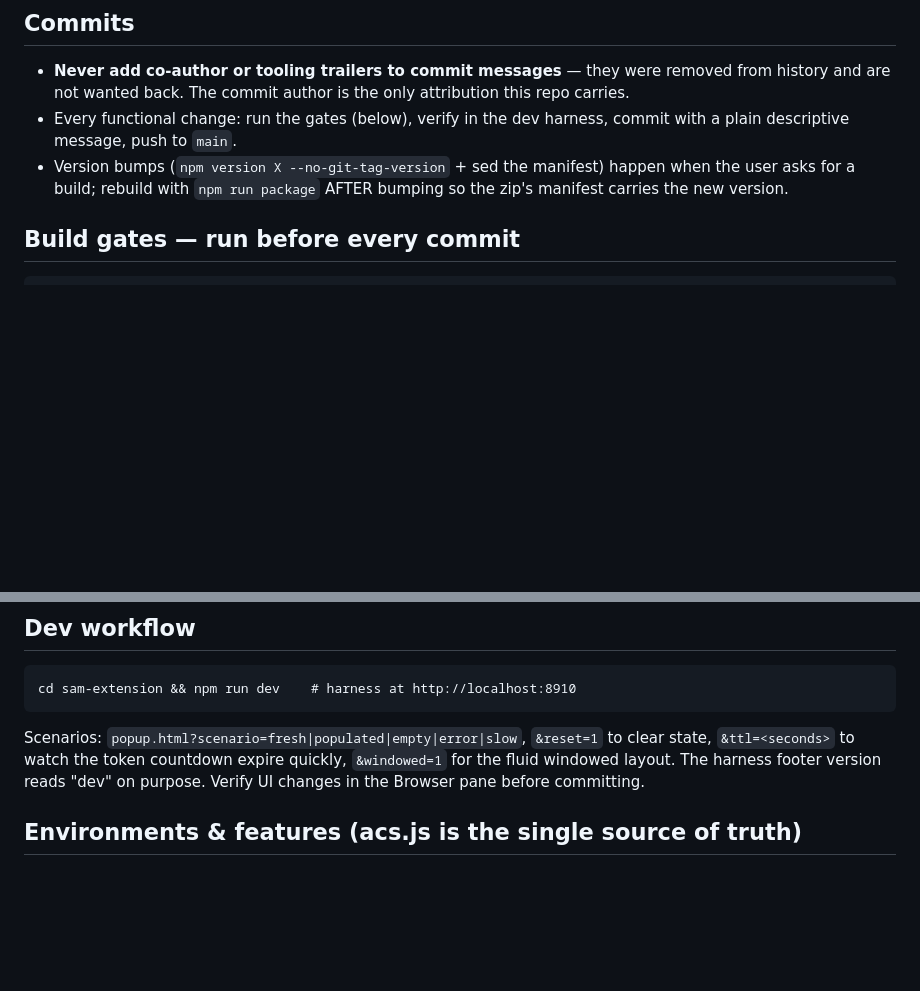
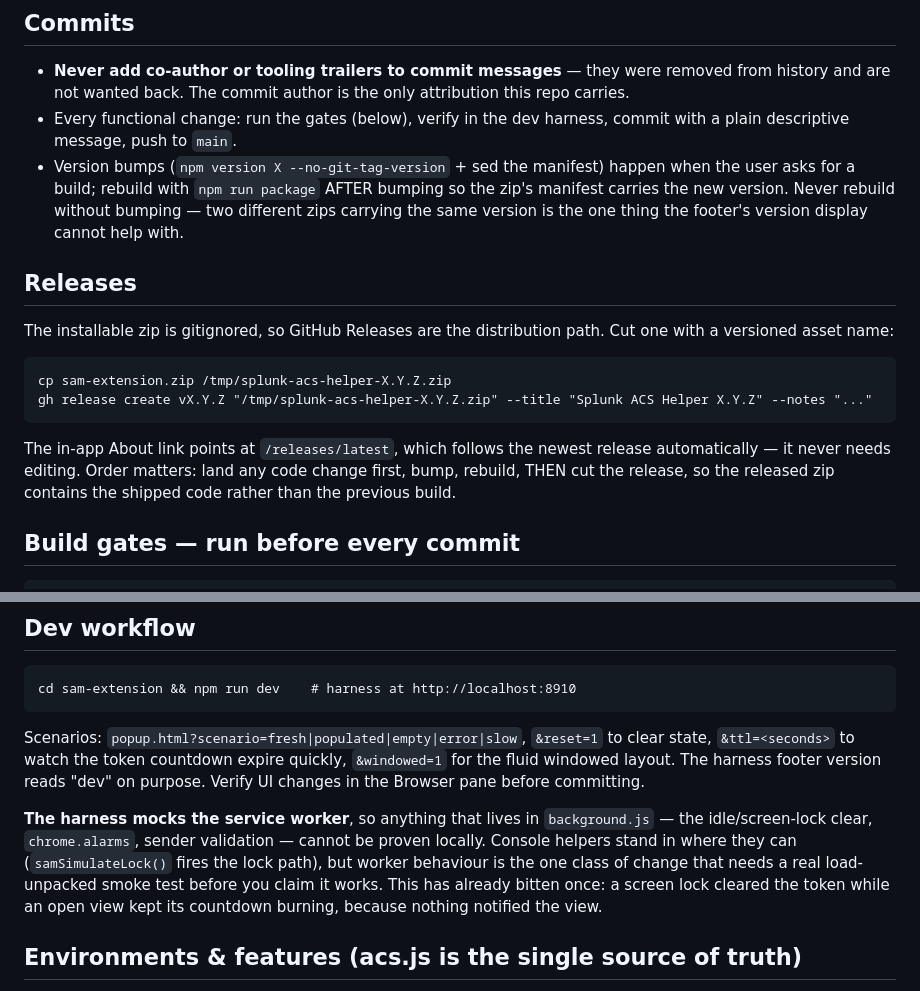
Before and after one commit to rephillips/sam, a Markdown page: CONTRIBUTING.md, 2 parts joined by grey strips. Drawn GitHub-style; blank space fills up the shorter version.

Commit message:
CLAUDE.md: document the release flow and the service-worker verification gap

````diff
--- a/CONTRIBUTING.md
+++ b/CONTRIBUTING.md
@@ -12,7 +12,24 @@ All code lives in `sam-extension/`. Repo: https://github.com/rephillips/sam.
   commit with a plain descriptive message, push to `main`.
 - Version bumps (`npm version X --no-git-tag-version` + sed the manifest)
   happen when the user asks for a build; rebuild with `npm run package` AFTER
-  bumping so the zip's manifest carries the new version.
+  bumping so the zip's manifest carries the new version. Never rebuild without
+  bumping — two different zips carrying the same version is the one thing the
+  footer's version display cannot help with.
+
+## Releases
+
+The installable zip is gitignored, so GitHub Releases are the distribution
+path. Cut one with a versioned asset name:
+
+```
+cp sam-extension.zip /tmp/splunk-acs-helper-X.Y.Z.zip
+gh release create vX.Y.Z "/tmp/splunk-acs-helper-X.Y.Z.zip" --title "Splunk ACS Helper X.Y.Z" --notes "..."
+```
+
+The in-app About link points at `/releases/latest`, which follows the newest
+release automatically — it never needs editing. Order matters: land any code
+change first, bump, rebuild, THEN cut the release, so the released zip
+contains the shipped code rather than the previous build.
 
 ## Build gates — run before every commit
 
@@ -84,6 +101,14 @@ to clear state, `&ttl=<seconds>` to watch the token countdown expire quickly,
 `&windowed=1` for the fluid windowed layout. The harness footer version reads
 "dev" on purpose. Verify UI changes in the Browser pane before committing.
 
+**The harness mocks the service worker**, so anything that lives in
+`background.js` — the idle/screen-lock clear, `chrome.alarms`, sender
+validation — cannot be proven locally. Console helpers stand in where they can
+(`samSimulateLock()` fires the lock path), but worker behaviour is the one
+class of change that needs a real load-unpacked smoke test before you claim it
+works. This has already bitten once: a screen lock cleared the token while an
+open view kept its countdown burning, because nothing notified the view.
+
 ## Environments & features (acs.js is the single source of truth)
 
 Four environments (GovCloud IL2 + staging, Commercial + staging) — staging
````
